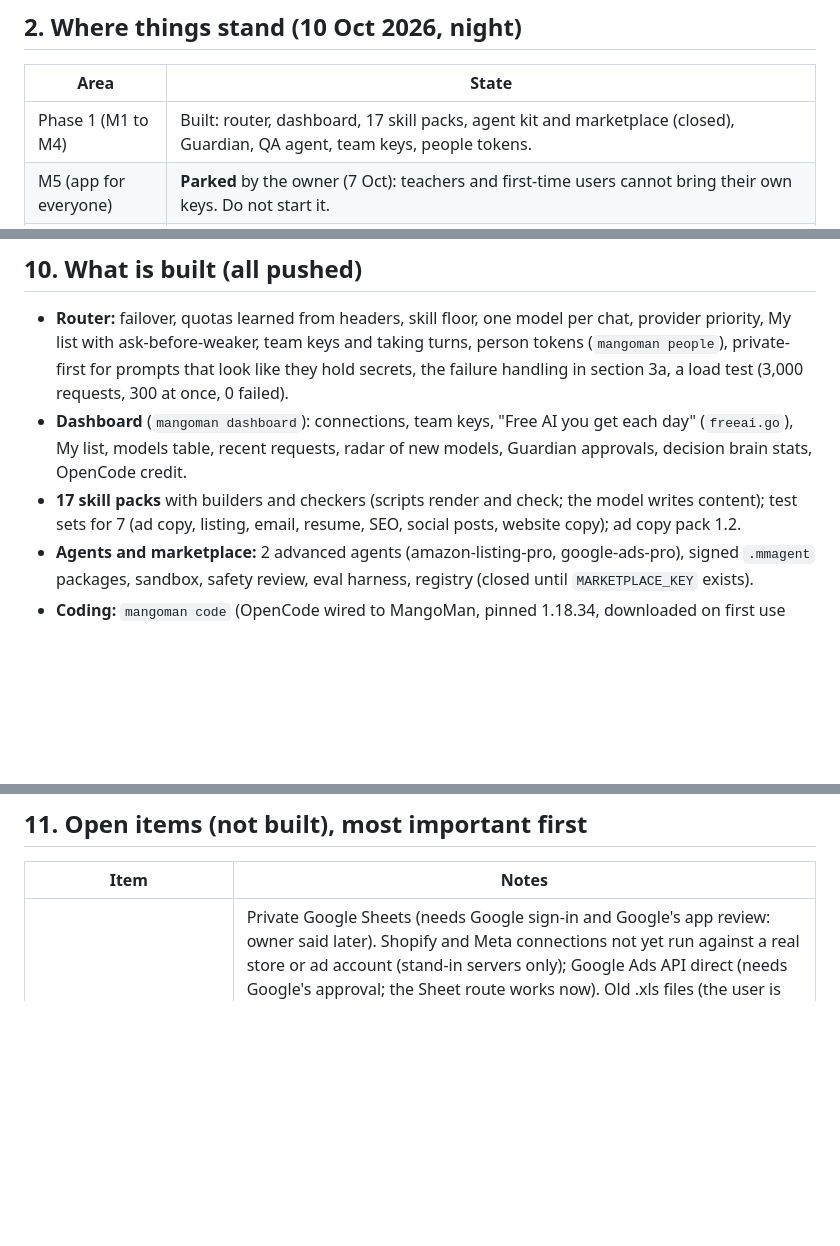
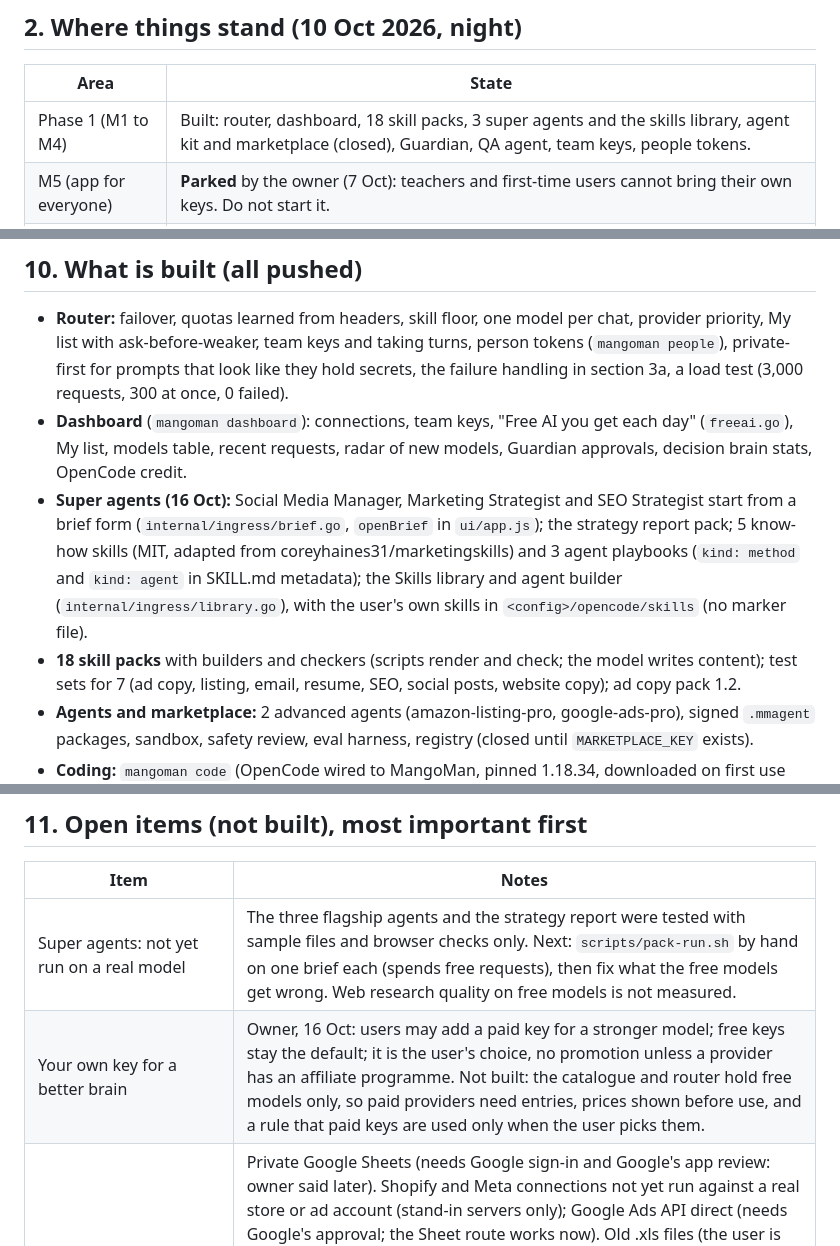
Before and after one commit to pusyc74-prog/MangoMan, a Markdown page: HANDOFF.md, 3 parts joined by grey strips. Drawn GitHub-style; blank space fills up the shorter version.

```diff
--- a/HANDOFF.md
+++ b/HANDOFF.md
@@ -45,7 +45,7 @@ point. **Two goals:** (1) 10,000 people using free AI through MangoMan;
 
 | Area | State |
 |---|---|
-| Phase 1 (M1 to M4) | Built: router, dashboard, 17 skill packs, agent kit and marketplace (closed), Guardian, QA agent, team keys, people tokens. |
+| Phase 1 (M1 to M4) | Built: router, dashboard, 18 skill packs, 3 super agents and the skills library, agent kit and marketplace (closed), Guardian, QA agent, team keys, people tokens. |
 | M5 (app for everyone) | **Parked** by the owner (7 Oct): teachers and first-time users cannot bring their own keys. Do not start it. |
 | M6 (coding screen, `mangoman code --ui`) | **Complete** (8 Oct). Passed a real-model check: 7 of 7 in 133 s. |
 | Real-model quality | free/coder, one case per pack, installed the user's way since 9 Oct: 20261009-165742 passed **6 of 7** (website copy 0: answers cut at the old 180 s stall limit), 20261009-174404 (stall limit 300 s) passed **7 of 7**, average 90.6 (ad copy 90.7, listing 85, email 95, resume 86.7, SEO 96.5, social 86.4, website copy 94). Website copy alone: 2 failures in 6 runs from invalid site.json; the JSON error helper (3ef2091) is being measured with 3 runs. |
@@ -374,7 +374,14 @@ Touch files in the control dir to change the next coding request:
 - **Dashboard** (`mangoman dashboard`): connections, team keys, "Free AI you
   get each day" (`freeai.go`), My list, models table, recent requests, radar
   of new models, Guardian approvals, decision brain stats, OpenCode credit.
-- **17 skill packs** with builders and checkers (scripts render and check;
+- **Super agents (16 Oct):** Social Media Manager, Marketing Strategist and
+  SEO Strategist start from a brief form (`internal/ingress/brief.go`,
+  `openBrief` in `ui/app.js`); the strategy report pack; 5 know-how skills
+  (MIT, adapted from coreyhaines31/marketingskills) and 3 agent playbooks
+  (`kind: method` and `kind: agent` in SKILL.md metadata); the Skills
+  library and agent builder (`internal/ingress/library.go`), with the
+  user's own skills in `<config>/opencode/skills` (no marker file).
+- **18 skill packs** with builders and checkers (scripts render and check;
   the model writes content); test sets for 7 (ad copy, listing, email,
   resume, SEO, social posts, website copy); ad copy pack 1.2.
 - **Agents and marketplace:** 2 advanced agents (amazon-listing-pro,
@@ -400,6 +407,8 @@ Touch files in the control dir to change the next coding request:
 
 | Item | Notes |
 |---|---|
+| Super agents: not yet run on a real model | The three flagship agents and the strategy report were tested with sample files and browser checks only. Next: `scripts/pack-run.sh` by hand on one brief each (spends free requests), then fix what the free models get wrong. Web research quality on free models is not measured. |
+| Your own key for a better brain | Owner, 16 Oct: users may add a paid key for a stronger model; free keys stay the default; it is the user's choice, no promotion unless a provider has an affiliate programme. Not built: the catalogue and router hold free models only, so paid providers need entries, prices shown before use, and a rule that paid keys are used only when the user picks them. |
 | Chargesheets: what is not done | Private Google Sheets (needs Google sign-in and Google's app review: owner said later). Shopify and Meta connections not yet run against a real store or ad account (stand-in servers only); Google Ads API direct (needs Google's approval; the Sheet route works now). Old .xls files (the user is told to save as .xlsx). Over 300,000 rows a table. Ask speed depends on the free models: 10 to 50 s usually, once 224 s in the test. The readout and Ask quality depend on the model the router picks; their numbers are always checked, the words are not. More expert tabs (finance, leads, stock) one at a time. The owner's own Ozonics file was never used in a test: it is client data and the repo is public. |
 | Owner tries the download site | Drop `dist/site` on Netlify, then install with the line on the page (Windows and Mac). |
 | Real-model run on Windows | Only the stand-in model ran on Windows so far; a pack run on a Windows runner would check real models' commands in PowerShell (quoting, `&&`). |
```
Also changed, not shown: other parts of HANDOFF.md (+1 -1 lines), README.md (+5 -2 lines).
